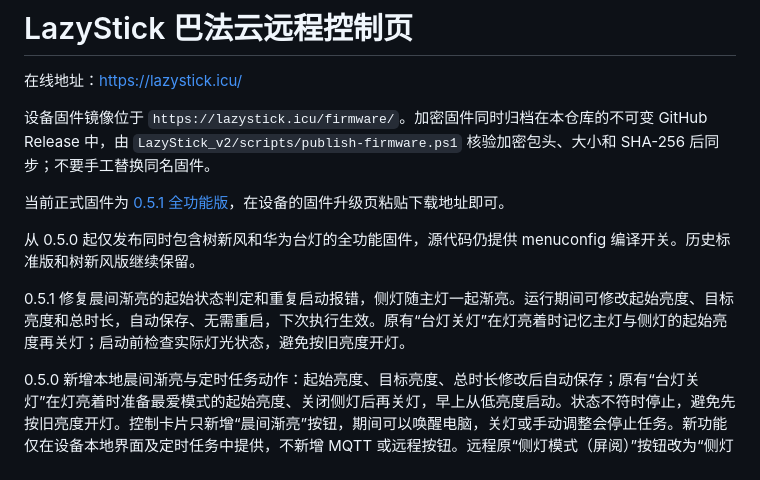
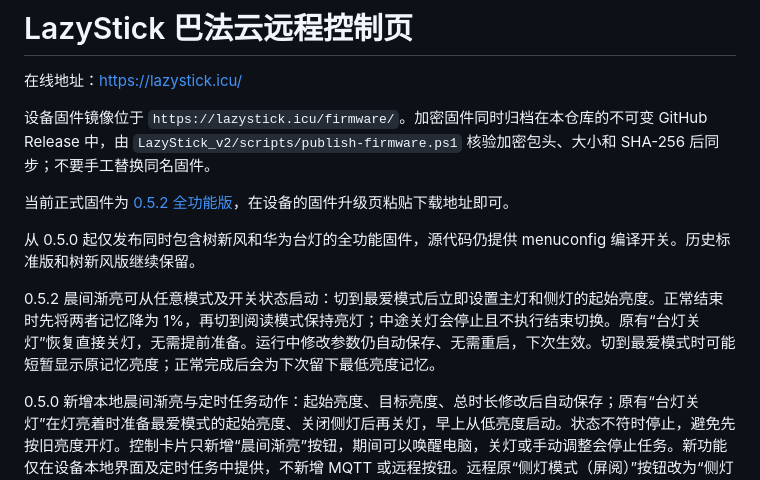
Before and after one commit to hao0527/LazyStick-Remote, a Markdown page: README.md, the part around the change. Drawn GitHub-style.

Commit message:
docs: describe 0.5.2 dawn startup and reading mode finish

```diff
--- a/README.md
+++ b/README.md
@@ -6,11 +6,11 @@
 GitHub Release 中，由 `LazyStick_v2/scripts/publish-firmware.ps1` 核验加密包头、大小和
 SHA-256 后同步；不要手工替换同名固件。
 
-当前正式固件为 [0.5.1 全功能版](https://lazystick.icu/firmware/LazyStick-0.5.1.ota.bin)，在设备的固件升级页粘贴下载地址即可。
+当前正式固件为 [0.5.2 全功能版](https://lazystick.icu/firmware/LazyStick-0.5.2.ota.bin)，在设备的固件升级页粘贴下载地址即可。
 
 从 0.5.0 起仅发布同时包含树新风和华为台灯的全功能固件，源代码仍提供 menuconfig 编译开关。历史标准版和树新风版继续保留。
 
-0.5.1 修复晨间渐亮的起始状态判定和重复启动报错，侧灯随主灯一起渐亮。运行期间可修改起始亮度、目标亮度和总时长，自动保存、无需重启，下次执行生效。原有“台灯关灯”在灯亮着时记忆主灯与侧灯的起始亮度再关灯；启动前检查实际灯光状态，避免按旧亮度开灯。
+0.5.2 晨间渐亮可从任意模式及开关状态启动：切到最爱模式后立即设置主灯和侧灯的起始亮度。正常结束时先将两者记忆降为 1%，再切到阅读模式保持亮灯；中途关灯会停止且不执行结束切换。原有“台灯关灯”恢复直接关灯，无需提前准备。运行中修改参数仍自动保存、无需重启，下次生效。切到最爱模式时可能短暂显示原记忆亮度；正常完成后会为下次留下最低亮度记忆。
 
 0.5.0 新增本地晨间渐亮与定时任务动作：起始亮度、目标亮度、总时长修改后自动保存；原有“台灯关灯”在灯亮着时准备最爱模式的起始亮度、关闭侧灯后再关灯，早上从低亮度启动。状态不符时停止，避免先按旧亮度开灯。控制卡片只新增“晨间渐亮”按钮，期间可以唤醒电脑，关灯或手动调整会停止任务。新功能仅在设备本地界面及定时任务中提供，不新增 MQTT 或远程按钮。远程原“侧灯模式（屏阅）”按钮改为“侧灯模式”。
 
```
